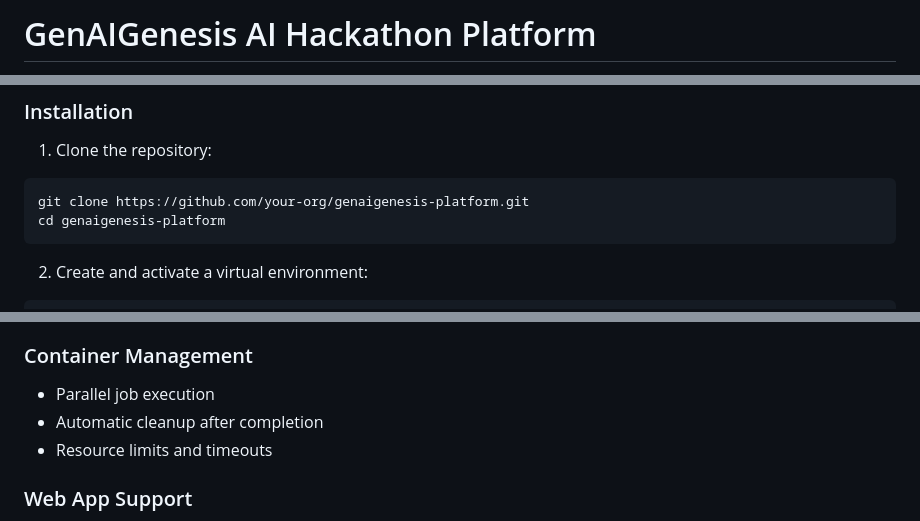
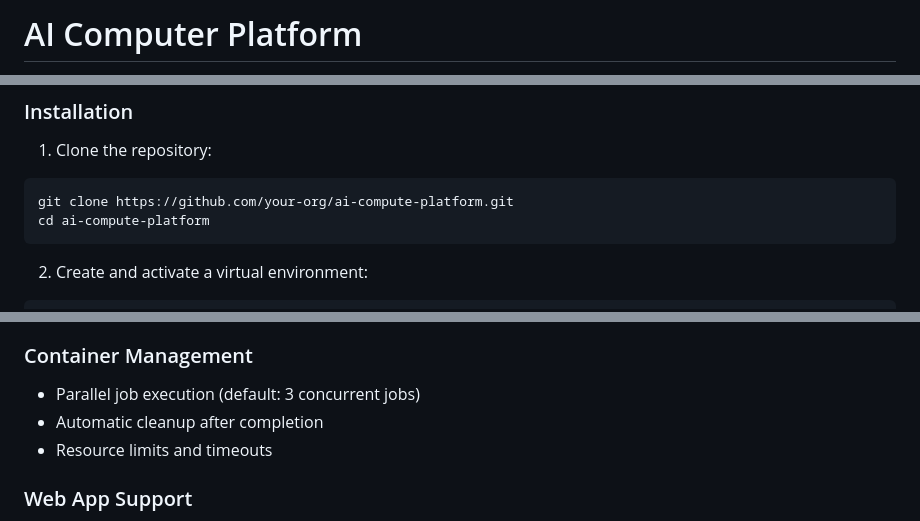
Before and after one commit to KingHacker9000/Compute_Platform, a Markdown page: README.md, 3 parts joined by grey strips. Rendered like a GitHub page.

````diff
--- a/README.md
+++ b/README.md
@@ -1,2 +1,2 @@
-# GenAIGenesis AI Hackathon Platform
+# AI Computer Platform
 
@@ -30,8 +28,8 @@ A powerful web-based platform built for Canada's Largest AI Hackathon: GenAIGene
 
 1. Clone the repository:
 ```bash
-git clone https://github.com/your-org/genaigenesis-platform.git
-cd genaigenesis-platform
+git clone https://github.com/your-org/ai-compute-platform.git
+cd ai-compute-platform
 ```
 
 2. Create and activate a virtual environment:
@@ -122,7 +120,7 @@ gpu: true          # Requires GPU access
 - Dynamic GPU resource allocation
 
 ### Container Management
-- Parallel job execution
+- Parallel job execution (default: 3 concurrent jobs)
 - Automatic cleanup after completion
 - Resource limits and timeouts
 
````
Also changed, not shown: other parts of README.md (+2 -4 lines).
